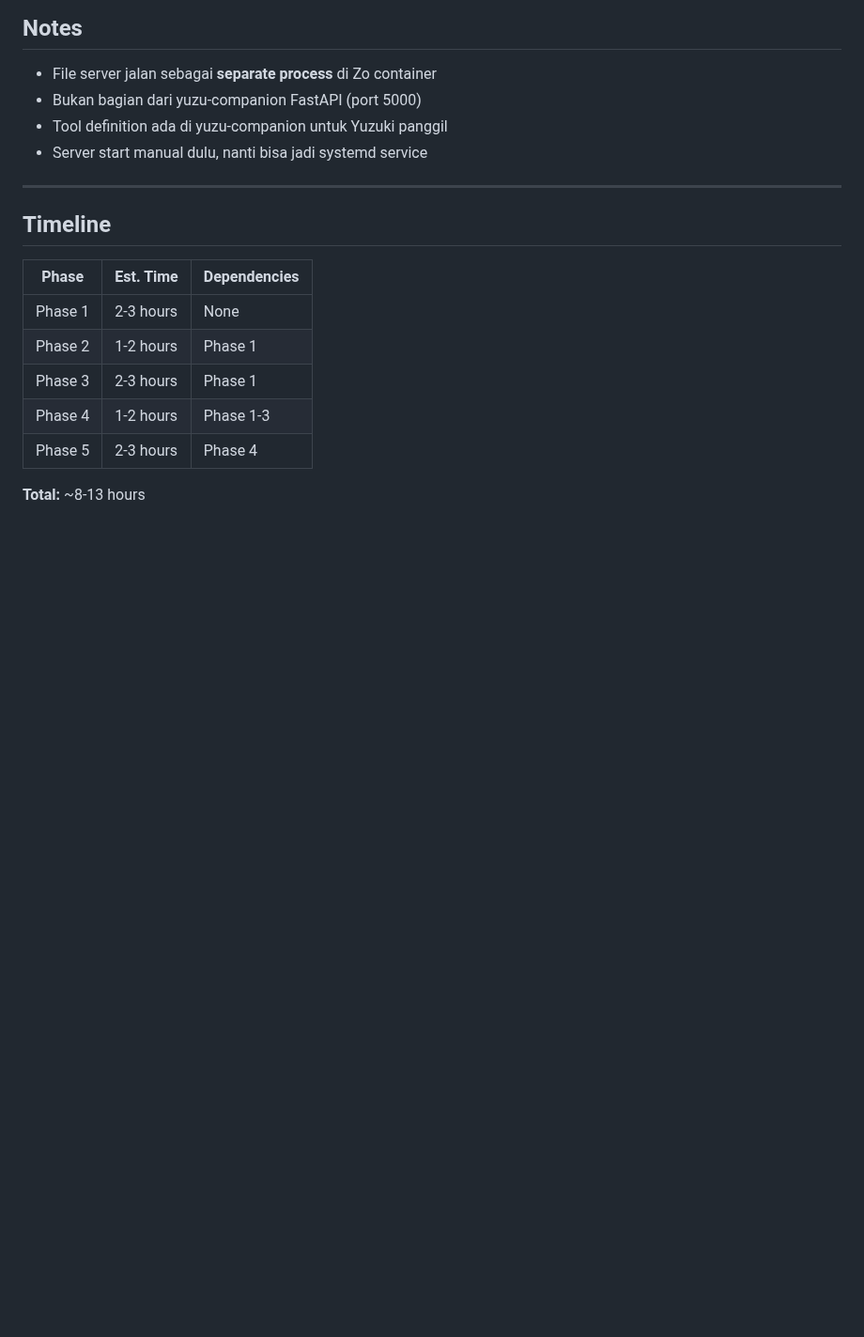
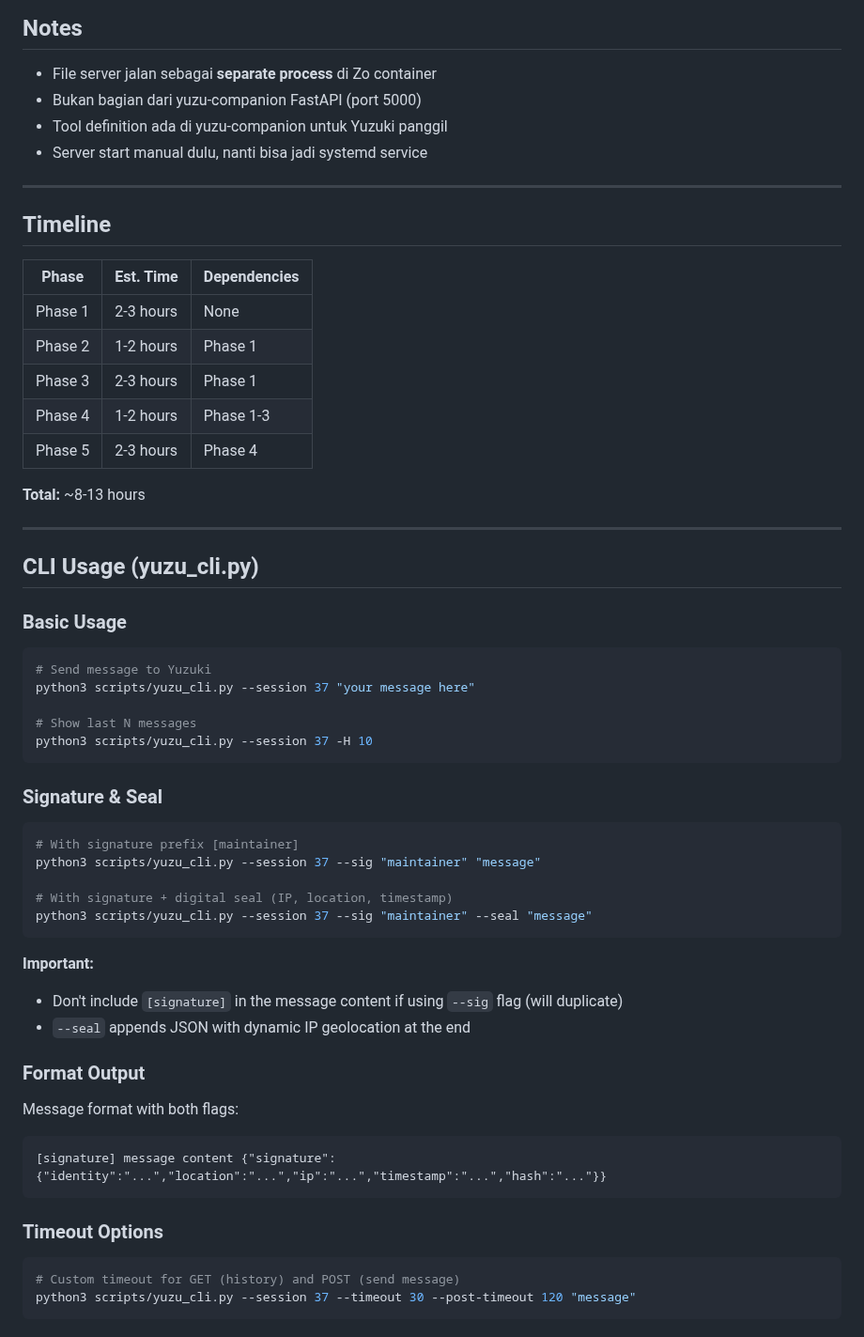
Before and after one commit to icedeyes12/yuzu-companion, a Markdown page: roadmap-remote-fs-tool.md, the part around the change. Shown at 94% size. Drawn GitHub-style; blank space fills up the shorter version.

Commit message:
docs: add CLI usage section with --sig and --seal flags documentation
Co-authored-by: Yuzuki-ai <266413410+yuzuki-ai@users.noreply.github.com>

````diff
--- a/roadmap-remote-fs-tool.md
+++ b/roadmap-remote-fs-tool.md
@@ -243,3 +243,45 @@ yuzu-companion/
 | Phase 5 | 2-3 hours | Phase 4 |
 
 **Total:** ~8-13 hours
+
+---
+
+## CLI Usage (yuzu_cli.py)
+
+### Basic Usage
+
+```bash
+# Send message to Yuzuki
+python3 scripts/yuzu_cli.py --session 37 "your message here"
+
+# Show last N messages
+python3 scripts/yuzu_cli.py --session 37 -H 10
+```
+
+### Signature & Seal
+
+```bash
+# With signature prefix [maintainer]
+python3 scripts/yuzu_cli.py --session 37 --sig "maintainer" "message"
+
+# With signature + digital seal (IP, location, timestamp)
+python3 scripts/yuzu_cli.py --session 37 --sig "maintainer" --seal "message"
+```
+
+**Important:**
+- Don't include `[signature]` in the message content if using `--sig` flag (will duplicate)
+- `--seal` appends JSON with dynamic IP geolocation at the end
+
+### Format Output
+
+Message format with both flags:
+```
+[signature] message content {"signature":{"identity":"...","location":"...","ip":"...","timestamp":"...","hash":"..."}}
+```
+
+### Timeout Options
+
+```bash
+# Custom timeout for GET (history) and POST (send message)
+python3 scripts/yuzu_cli.py --session 37 --timeout 30 --post-timeout 120 "message"
+```
````
